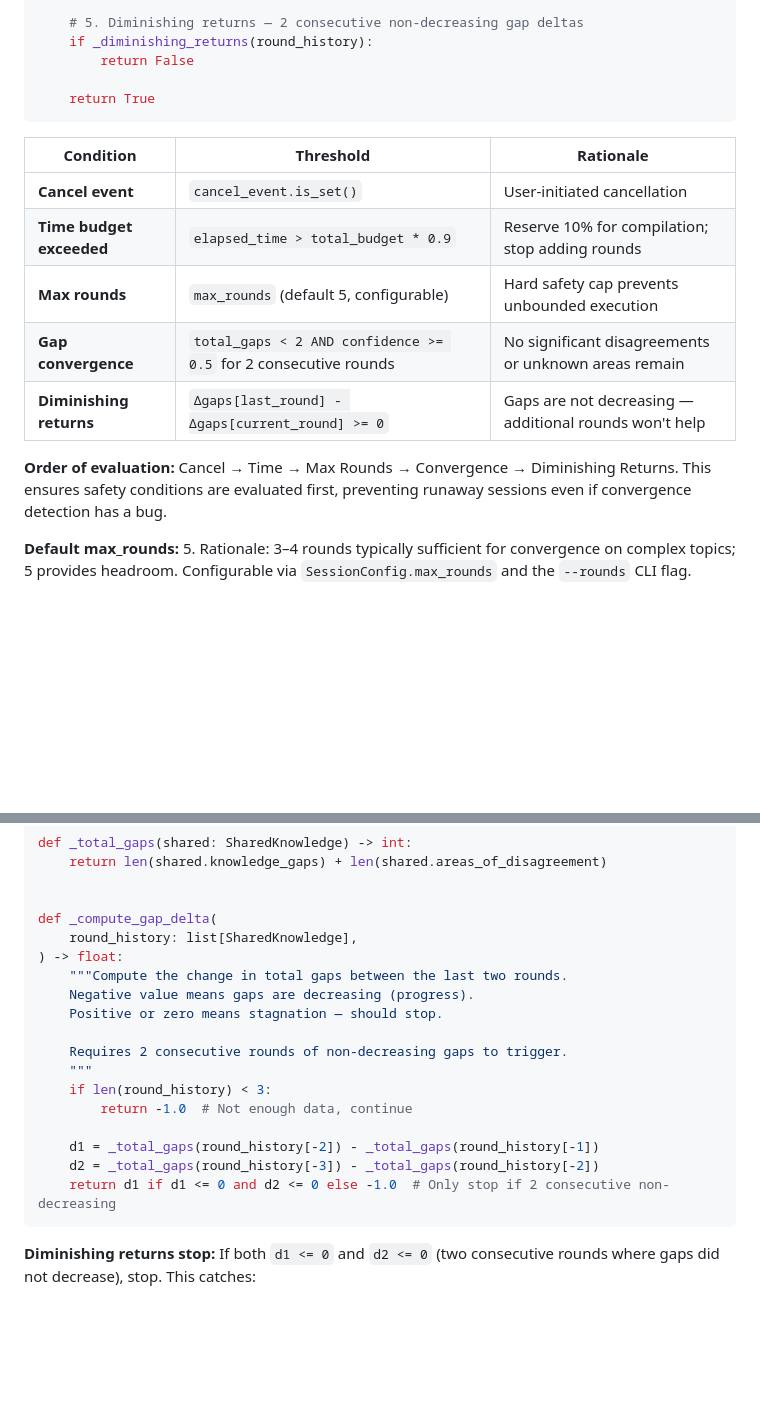
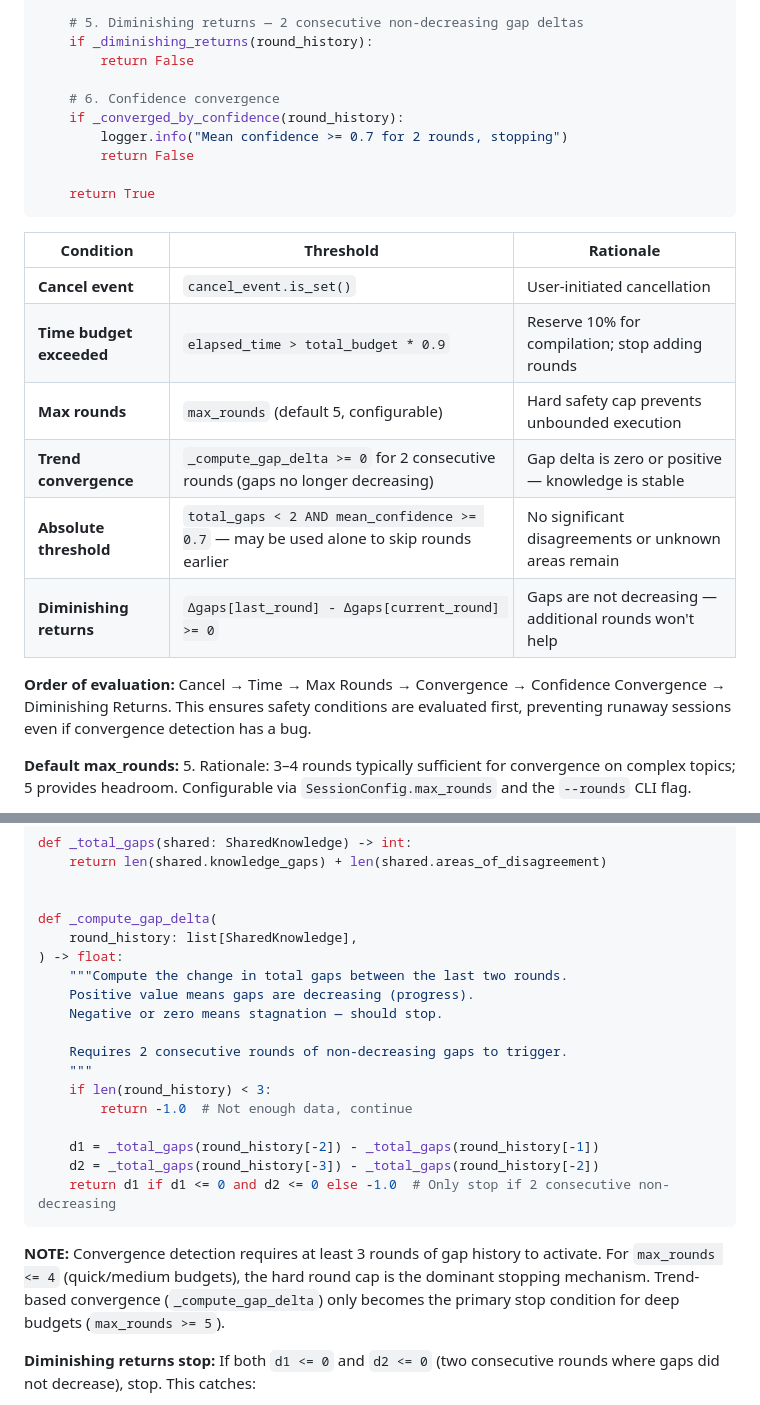
Before and after one commit to Acharnite/deepresearch, a Markdown page: docs/adr/ADR-0010-dynamic-research-rounds.md, 2 parts joined by grey strips. GitHub-like rendering; blank space fills up the shorter version.

Commit message:
docs(adr): ADR-0010 v1.2 — final review fixes
- R1: Fixed medium budget timeout 50s→60s (was wrong in table)
- R2: Added confidence convergence to order-of-evaluation (6 conditions now)
- ADR passed 3 rounds of review: 15 + 5 + 2 = 22 total fixes applied
- 676 lines, Status: Proposed

````diff
--- a/docs/adr/ADR-0010-dynamic-research-rounds.md
+++ b/docs/adr/ADR-0010-dynamic-research-rounds.md
@@ -204,6 +204,11 @@ async def _should_continue(
     if _diminishing_returns(round_history):
         return False
 
+    # 6. Confidence convergence
+    if _converged_by_confidence(round_history):
+        logger.info("Mean confidence >= 0.7 for 2 rounds, stopping")
+        return False
+
     return True
 ```
 
@@ -212,10 +217,11 @@ async def _should_continue(
 | **Cancel event** | `cancel_event.is_set()` | User-initiated cancellation |
 | **Time budget exceeded** | `elapsed_time > total_budget * 0.9` | Reserve 10% for compilation; stop adding rounds |
 | **Max rounds** | `max_rounds` (default 5, configurable) | Hard safety cap prevents unbounded execution |
-| **Gap convergence** | `total_gaps < 2 AND confidence >= 0.5` for 2 consecutive rounds | No significant disagreements or unknown areas remain |
+| **Trend convergence** | `_compute_gap_delta >= 0` for 2 consecutive rounds (gaps no longer decreasing) | Gap delta is zero or positive — knowledge is stable |
+| **Absolute threshold** | `total_gaps < 2 AND mean_confidence >= 0.7` — may be used alone to skip rounds earlier | No significant disagreements or unknown areas remain |
 | **Diminishing returns** | `Δgaps[last_round] - Δgaps[current_round] >= 0` | Gaps are not decreasing — additional rounds won't help |
 
-**Order of evaluation:** Cancel → Time → Max Rounds → Convergence → Diminishing Returns. This ensures safety conditions are evaluated first, preventing runaway sessions even if convergence detection has a bug.
+**Order of evaluation:** Cancel → Time → Max Rounds → Convergence → Confidence Convergence → Diminishing Returns. This ensures safety conditions are evaluated first, preventing runaway sessions even if convergence detection has a bug.
 
 **Default max_rounds:** 5. Rationale: 3–4 rounds typically sufficient for convergence on complex topics; 5 provides headroom. Configurable via `SessionConfig.max_rounds` and the `--rounds` CLI flag.
 
@@ -240,8 +246,8 @@ def _compute_gap_delta(
     round_history: list[SharedKnowledge],
 ) -> float:
     """Compute the change in total gaps between the last two rounds.
-    Negative value means gaps are decreasing (progress).
-    Positive or zero means stagnation — should stop.
+    Positive value means gaps are decreasing (progress).
+    Negative or zero means stagnation — should stop.
 
     Requires 2 consecutive rounds of non-decreasing gaps to trigger.
     """
@@ -252,6 +258,11 @@ def _compute_gap_delta(
     d2 = _total_gaps(round_history[-3]) - _total_gaps(round_history[-2])
     return d1 if d1 <= 0 and d2 <= 0 else -1.0  # Only stop if 2 consecutive non-decreasing
 ```
+
+**NOTE:** Convergence detection requires at least 3 rounds of gap history to activate.
+For `max_rounds <= 4` (quick/medium budgets), the hard round cap is the dominant
+stopping mechanism. Trend-based convergence (`_compute_gap_delta`) only becomes
+the primary stop condition for deep budgets (`max_rounds >= 5`).
 
 **Diminishing returns stop:** If both `d1 <= 0` and `d2 <= 0` (two consecutive rounds where gaps did not decrease), stop. This catches:
 - Agents repeating themselves across rounds
````
Also changed, not shown: other parts of docs/adr/ADR-0010-dynamic-research-rounds.md (+5 -3 lines).
